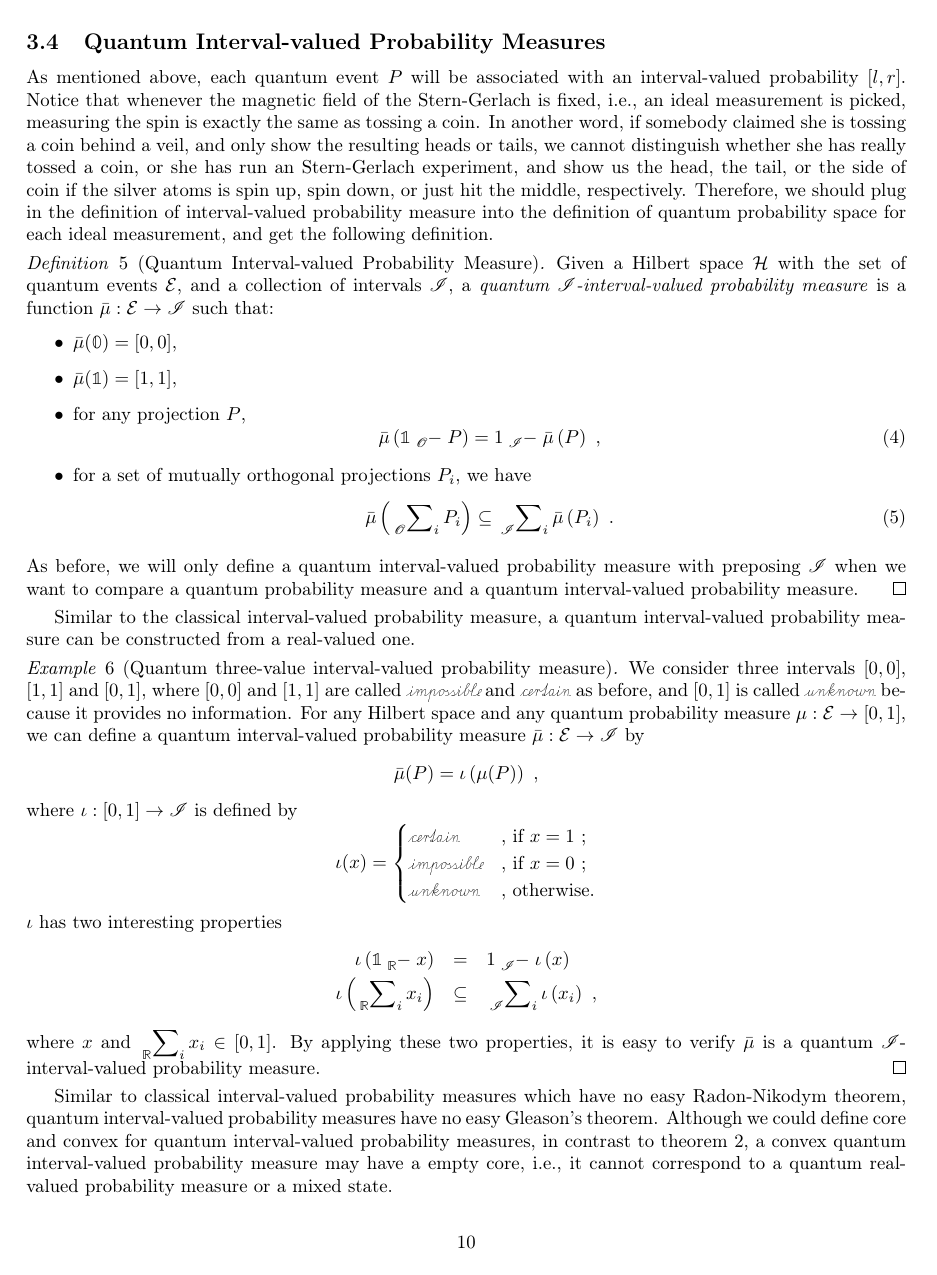
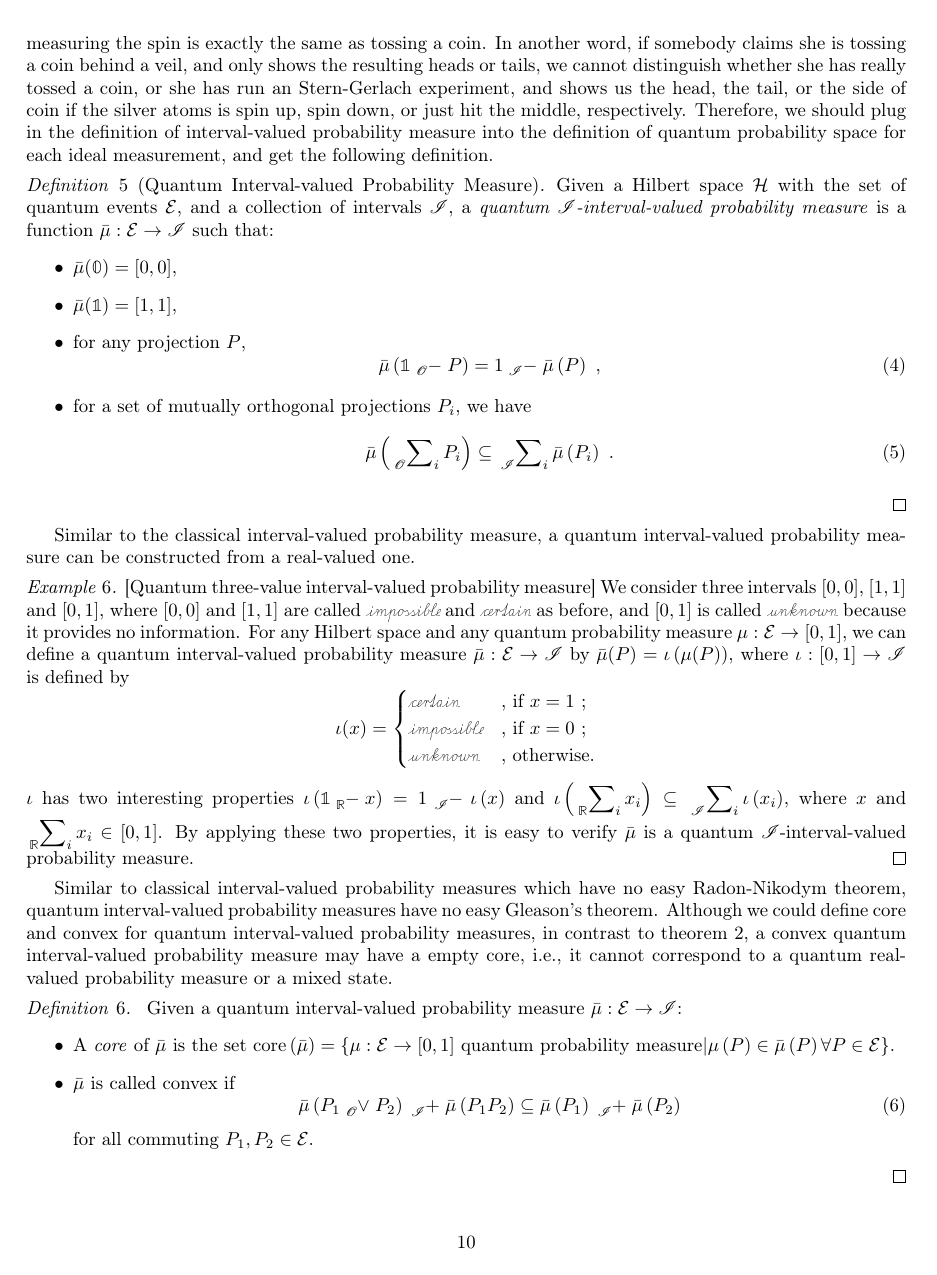
Before and after one commit to yuttai/Contextuality-and-Nonlocality-in-Discrete-Quantum-Theory, a LaTeX document (prob.tex): page 10 of 13. Compiled offline with pdfLaTeX.

Commit message:
prob.tex \section{Quantum Probability Spaces} Fix sentences...

```diff
--- a/prob.tex
+++ b/prob.tex
@@ -1418,10 +1414,10 @@ As mentioned above, each quantum event~$P$ will be associated with
 an interval-valued probability~$\left[l,r\right]$. Notice that whenever
 the magnetic field of the Stern-Gerlach is fixed, i.e., an ideal measurement
 is picked, measuring the spin is exactly the same as tossing a coin.
-In another word, if somebody claimed she is tossing a coin behind
-a veil, and only show the resulting heads or tails, we cannot distinguish
+In another word, if somebody claims she is tossing a coin behind a
+veil, and only shows the resulting heads or tails, we cannot distinguish
 whether she has really tossed a coin, or she has run an Stern-Gerlach
-experiment, and show us the head, the tail, or the side of coin if
+experiment, and shows us the head, the tail, or the side of coin if
 the silver atoms is spin up, spin down, or just hit the middle, respectively.
 Therefore, we should plug in the definition of interval-valued probability
 measure into the definition of quantum probability space for each
@@ -1444,28 +1440,22 @@ such that:
 \bar{\mu}\left(\sideset{_{\mathscr{O}}}{_{i}}\sum P_{i}\right)\subseteq\sideset{_{\mathscr{I}}}{_{i}}\sum\bar{\mu}\left(P_{i}\right)\textrm{ .}\label{eq:QuantumInterval-valuedProbability-Inclusion}
 \end{equation}
 \end{itemize}
-As before, we will only define a quantum interval-valued probability
-measure with preposing $\mathscr{I}$ when we want to compare a quantum
-probability measure and a quantum interval-valued probability measure.
 \qed\end{definition}
 
 Similar to the classical interval-valued probability measure, a quantum
 interval-valued probability measure can be constructed from a real-valued
 one.
 
-\begin{example}[Quantum three-value interval-valued probability
-measure] We consider three intervals\emph{ }$\left[0,0\right]$,
+\begin{example}{[}Quantum three-value interval-valued probability
+measure{]} We consider three intervals\emph{ }$\left[0,0\right]$,
 $\left[1,1\right]$ and \emph{$\left[0,1\right]$}, where $\left[0,0\right]$
 and $\left[1,1\right]$ are called \imposs~and \necess~as before,
 and \emph{$\left[0,1\right]$} is called \unknown~because it provides
 no information. For any Hilbert space and any quantum probability
-measure~$\mu:\events\rightarrow\left[0,1\right]$,
-we can define a quantum interval-valued probability measure~$\bar{\mu}:\events\rightarrow\mathscr{I}$
-by
-\[
-\bar{\mu}(P)=\iota\left(\mu(P)\right)\textrm{ ,}
-\]
-where $\iota:\left[0,1\right]\rightarrow\mathscr{I}$ is defined by
+measure~$\mu:\events\rightarrow\left[0,1\right]$, we can define
+a quantum interval-valued probability measure~$\bar{\mu}:\events\rightarrow\mathscr{I}$
+by $\bar{\mu}(P)=\iota\left(\mu(P)\right)$, where $\iota:\left[0,1\right]\rightarrow\mathscr{I}$
+is defined by
 \[
 \iota(x)=\begin{cases}
 \necess & \textrm{, if }x=1\textrm{ ;}\\
@@ -1473,11 +1463,8 @@ where $\iota:\left[0,1\right]\rightarrow\mathscr{I}$ is defined by
 \unknown & \textrm{, otherwise.}
 \end{cases}
 \]
-$\iota$ has two interesting properties
-\begin{eqnarray*}
-\iota\left(\mathbb{1}\tensor*[_{\mathbb{R}}]{-}{}x\right) & = & 1\tensor*[_{\mathscr{I}}]{-}{}\iota\left(x\right)\\
-\iota\left(\sideset{_{\mathbb{R}}}{_{i}}\sum x_{i}\right) & \subseteq & \sideset{_{\mathscr{I}}}{_{i}}\sum\iota\left(x_{i}\right)\textrm{ ,}
-\end{eqnarray*}
+$\iota$ has two interesting properties $\iota\left(\mathbb{1}\tensor*[_{\mathbb{R}}]{-}{}x\right)=1\tensor*[_{\mathscr{I}}]{-}{}\iota\left(x\right)$
+and $\iota\left(\sideset{_{\mathbb{R}}}{_{i}}\sum x_{i}\right)\subseteq\sideset{_{\mathscr{I}}}{_{i}}\sum\iota\left(x_{i}\right)$,
 where $x$ and $\sideset{_{\mathbb{R}}}{_{i}}\sum x_{i}\in\left[0,1\right]$.
 By applying these two properties, it is easy to verify $\bar{\mu}$
 is a quantum \emph{$\mathscr{I}$}-interval-valued probability measure.\qed\end{example}
```
Also changed, not shown: prob.pdf, prob.tex (65 more changed lines), 1 other file.
